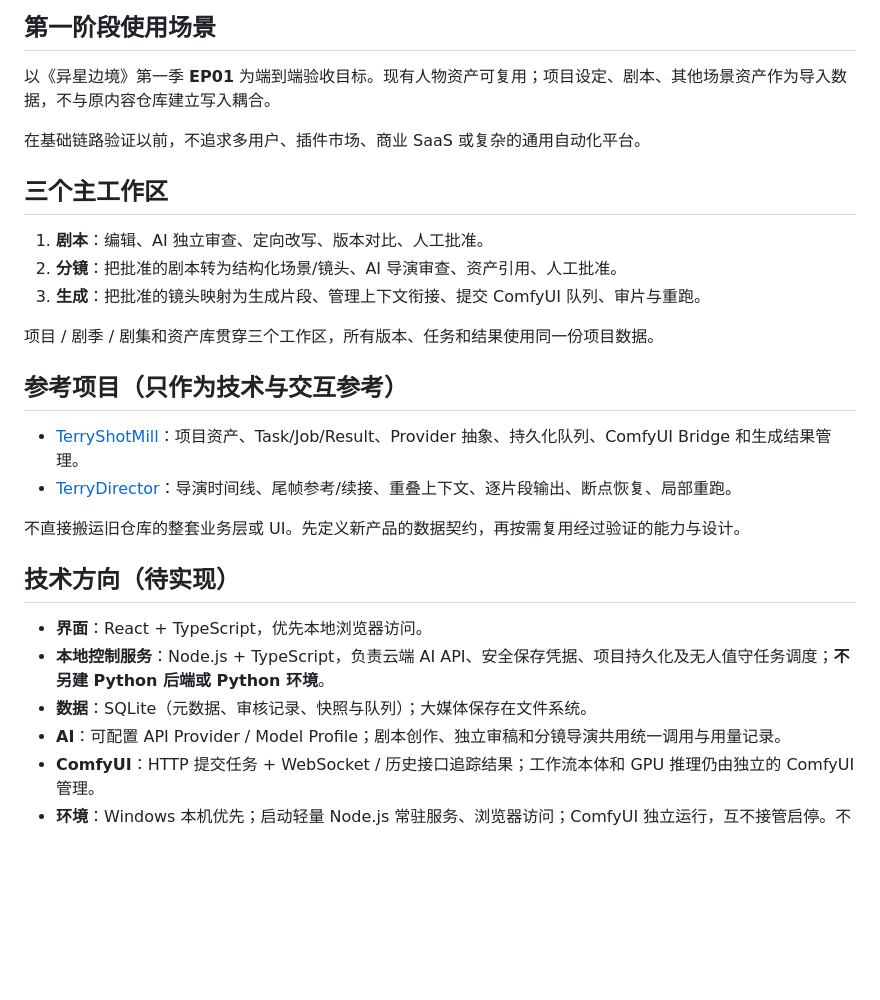
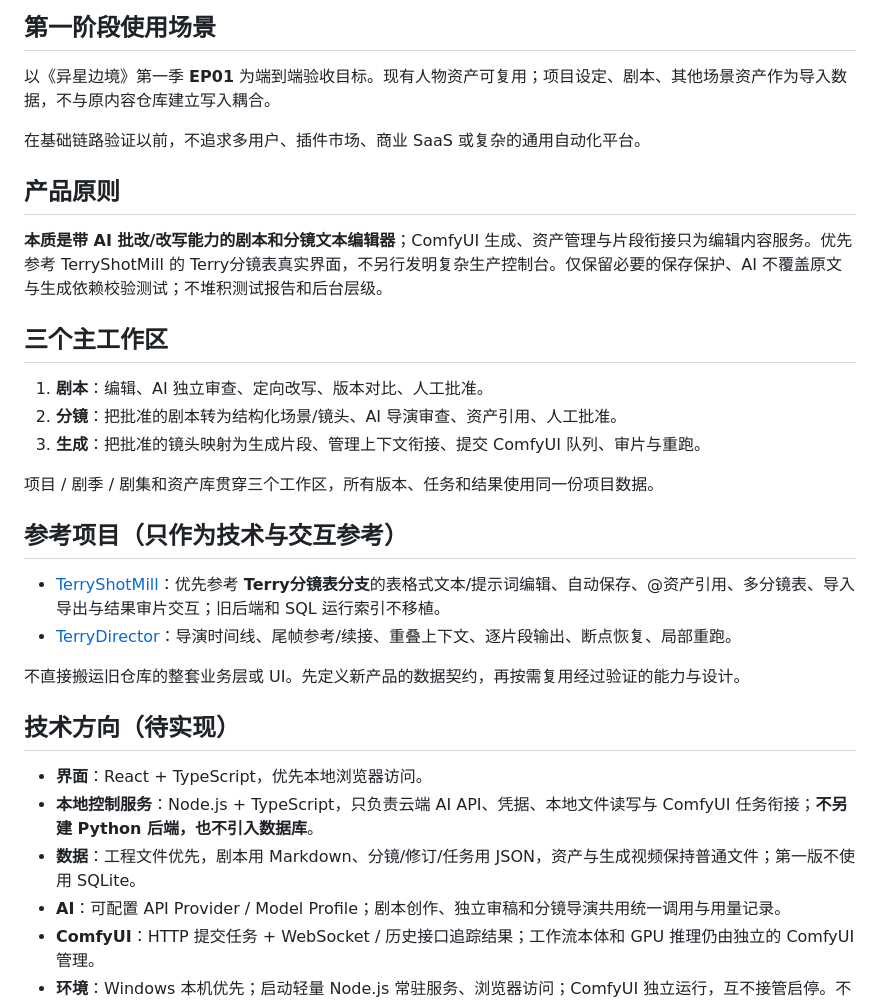
Before and after one commit to terry-xu-2077/TerrySeriesStudio, a Markdown page: README.md, the part around the change. Rendered like a GitHub page; blank space fills up the shorter version.

Commit message:
docs: simplify architecture to file-first AI editor using ShotMill sheet reference

```diff
--- a/README.md
+++ b/README.md
@@ -23,6 +23,10 @@
 
 在基础链路验证以前，不追求多用户、插件市场、商业 SaaS 或复杂的通用自动化平台。
 
+## 产品原则
+
+**本质是带 AI 批改/改写能力的剧本和分镜文本编辑器**；ComfyUI 生成、资产管理与片段衔接只为编辑内容服务。优先参考 TerryShotMill 的 Terry分镜表真实界面，不另行发明复杂生产控制台。仅保留必要的保存保护、AI 不覆盖原文与生成依赖校验测试；不堆积测试报告和后台层级。
+
 ## 三个主工作区
 
 1. **剧本**：编辑、AI 独立审查、定向改写、版本对比、人工批准。
@@ -33,7 +37,7 @@
 
 ## 参考项目（只作为技术与交互参考）
 
-- [TerryShotMill](https://github.com/terry-xu-2077/TerryShotMill)：项目资产、Task/Job/Result、Provider 抽象、持久化队列、ComfyUI Bridge 和生成结果管理。
+- [TerryShotMill](https://github.com/terry-xu-2077/TerryShotMill/tree/codex/storyboard-sheet-ui-20261020)：优先参考 **Terry分镜表分支**的表格式文本/提示词编辑、自动保存、@资产引用、多分镜表、导入导出与结果审片交互；旧后端和 SQL 运行索引不移植。
 - [TerryDirector](https://github.com/terry-xu-2077/TerryDirector)：导演时间线、尾帧参考/续接、重叠上下文、逐片段输出、断点恢复、局部重跑。
 
 不直接搬运旧仓库的整套业务层或 UI。先定义新产品的数据契约，再按需复用经过验证的能力与设计。
@@ -41,8 +45,8 @@
 ## 技术方向（待实现）
 
 - **界面**：React + TypeScript，优先本地浏览器访问。
-- **本地控制服务**：Node.js + TypeScript，负责云端 AI API、安全保存凭据、项目持久化及无人值守任务调度；**不另建 Python 后端或 Python 环境**。
-- **数据**：SQLite（元数据、审核记录、快照与队列）；大媒体保存在文件系统。
+- **本地控制服务**：Node.js + TypeScript，只负责云端 AI API、凭据、本地文件读写与 ComfyUI 任务衔接；**不另建 Python 后端，也不引入数据库**。
+- **数据**：工程文件优先，剧本用 Markdown、分镜/修订/任务用 JSON，资产与生成视频保持普通文件；第一版不使用 SQLite。
 - **AI**：可配置 API Provider / Model Profile；剧本创作、独立审稿和分镜导演共用统一调用与用量记录。
 - **ComfyUI**：HTTP 提交任务 + WebSocket / 历史接口追踪结果；工作流本体和 GPU 推理仍由独立的 ComfyUI 管理。
 - **环境**：Windows 本机优先；启动轻量 Node.js 常驻服务、浏览器访问；ComfyUI 独立运行，互不接管启停。不要求第一版封装 Tauri/Electron 桌面程序。
```
